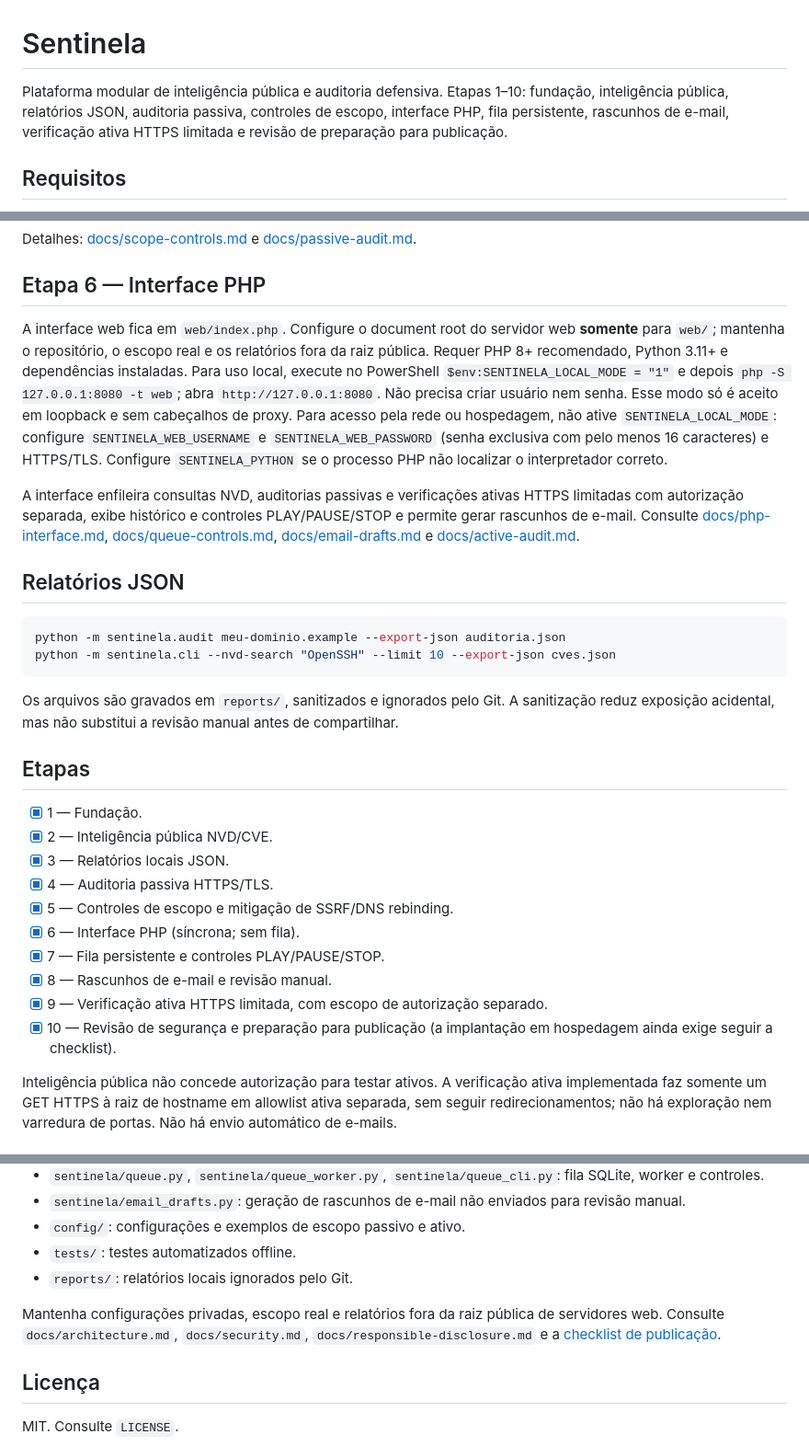
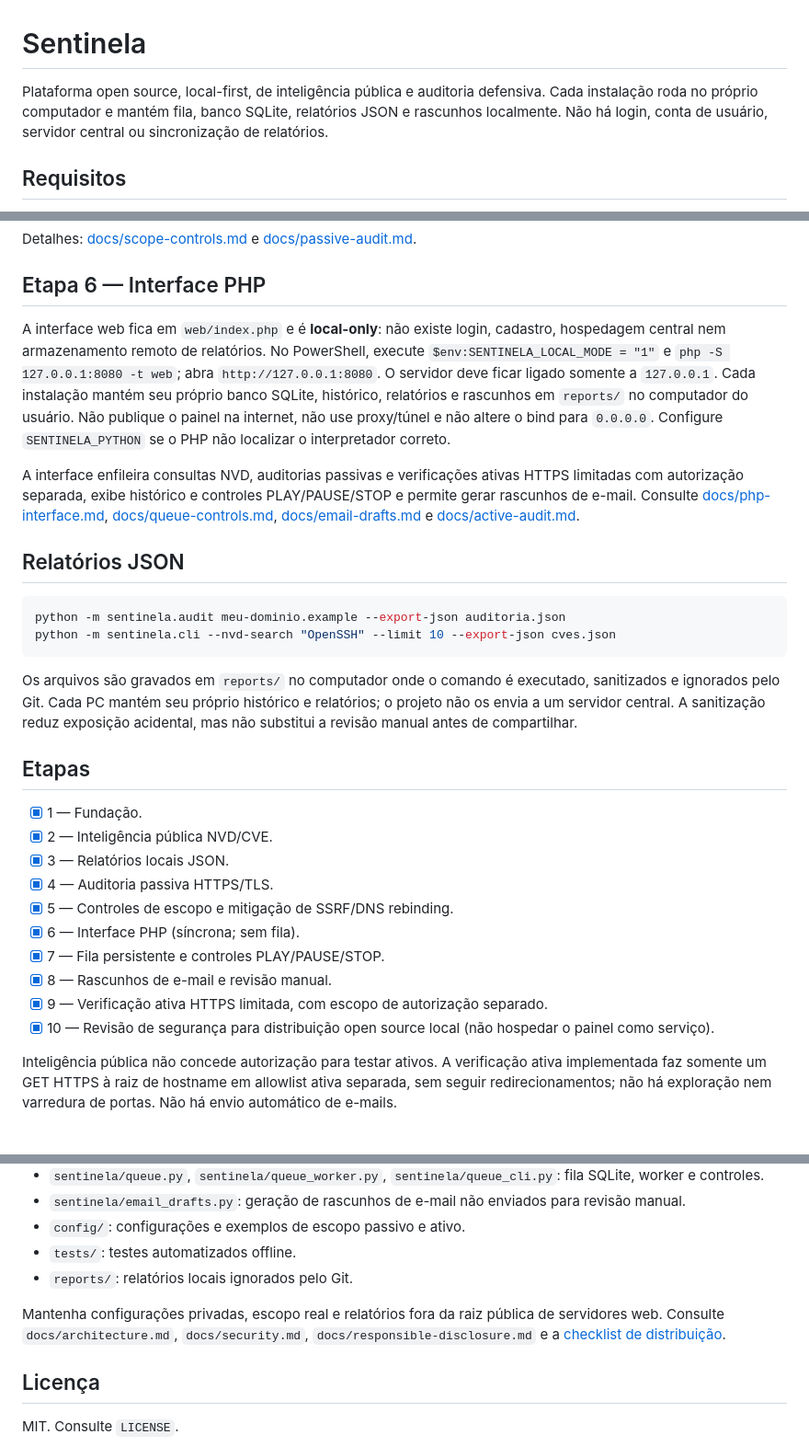
Before and after one commit to LOGINEXO/SENTINELA-PROMPT-MESTRE-DE-DESENVOLVIMENTO, a Markdown page: README.md, 3 parts joined by grey strips. Shown at 92% size. GitHub-like rendering.

Commit message:
Documentar armazenamento local por computador e ausência de login

```diff
--- a/README.md
+++ b/README.md
@@ -1,6 +1,6 @@
 # Sentinela
 
-Plataforma modular de inteligência pública e auditoria defensiva. Etapas 1–10: fundação, inteligência pública, relatórios JSON, auditoria passiva, controles de escopo, interface PHP, fila persistente, rascunhos de e-mail, verificação ativa HTTPS limitada e revisão de preparação para publicação.
+Plataforma open source, local-first, de inteligência pública e auditoria defensiva. Cada instalação roda no próprio computador e mantém fila, banco SQLite, relatórios JSON e rascunhos localmente. Não há login, conta de usuário, servidor central ou sincronização de relatórios.
 
 ## Requisitos
 
@@ -92,7 +92,7 @@ Detalhes: [docs/scope-controls.md](docs/scope-controls.md) e [docs/passive-audit
 
 ## Etapa 6 — Interface PHP
 
-A interface web fica em `web/index.php`. Configure o document root do servidor web **somente** para `web/`; mantenha o repositório, o escopo real e os relatórios fora da raiz pública. Requer PHP 8+ recomendado, Python 3.11+ e dependências instaladas. Para uso local, execute no PowerShell `$env:SENTINELA_LOCAL_MODE = "1"` e depois `php -S 127.0.0.1:8080 -t web`; abra `http://127.0.0.1:8080`. Não precisa criar usuário nem senha. Esse modo só é aceito em loopback e sem cabeçalhos de proxy. Para acesso pela rede ou hospedagem, não ative `SENTINELA_LOCAL_MODE`: configure `SENTINELA_WEB_USERNAME` e `SENTINELA_WEB_PASSWORD` (senha exclusiva com pelo menos 16 caracteres) e HTTPS/TLS. Configure `SENTINELA_PYTHON` se o processo PHP não localizar o interpretador correto.
+A interface web fica em `web/index.php` e é **local-only**: não existe login, cadastro, hospedagem central nem armazenamento remoto de relatórios. No PowerShell, execute `$env:SENTINELA_LOCAL_MODE = "1"` e `php -S 127.0.0.1:8080 -t web`; abra `http://127.0.0.1:8080`. O servidor deve ficar ligado somente a `127.0.0.1`. Cada instalação mantém seu próprio banco SQLite, histórico, relatórios e rascunhos em `reports/` no computador do usuário. Não publique o painel na internet, não use proxy/túnel e não altere o bind para `0.0.0.0`. Configure `SENTINELA_PYTHON` se o PHP não localizar o interpretador correto.
 
 A interface enfileira consultas NVD, auditorias passivas e verificações ativas HTTPS limitadas com autorização separada, exibe histórico e controles PLAY/PAUSE/STOP e permite gerar rascunhos de e-mail. Consulte [docs/php-interface.md](docs/php-interface.md), [docs/queue-controls.md](docs/queue-controls.md), [docs/email-drafts.md](docs/email-drafts.md) e [docs/active-audit.md](docs/active-audit.md).
 
@@ -103,7 +103,7 @@ python -m sentinela.audit meu-dominio.example --export-json auditoria.json
 python -m sentinela.cli --nvd-search "OpenSSH" --limit 10 --export-json cves.json
 ~~~
 
-Os arquivos são gravados em `reports/`, sanitizados e ignorados pelo Git. A sanitização reduz exposição acidental, mas não substitui a revisão manual antes de compartilhar.
+Os arquivos são gravados em `reports/` no computador onde o comando é executado, sanitizados e ignorados pelo Git. Cada PC mantém seu próprio histórico e relatórios; o projeto não os envia a um servidor central. A sanitização reduz exposição acidental, mas não substitui a revisão manual antes de compartilhar.
 
 ## Etapas
 
@@ -116,7 +116,7 @@ Os arquivos são gravados em `reports/`, sanitizados e ignorados pelo Git. A san
 - [x] 7 — Fila persistente e controles PLAY/PAUSE/STOP.
 - [x] 8 — Rascunhos de e-mail e revisão manual.
 - [x] 9 — Verificação ativa HTTPS limitada, com escopo de autorização separado.
-- [x] 10 — Revisão de segurança e preparação para publicação (a implantação em hospedagem ainda exige seguir a checklist).
+- [x] 10 — Revisão de segurança para distribuição open source local (não hospedar o painel como serviço).
 
 Inteligência pública não concede autorização para testar ativos. A verificação ativa implementada faz somente um GET HTTPS à raiz de hostname em allowlist ativa separada, sem seguir redirecionamentos; não há exploração nem varredura de portas. Não há envio automático de e-mails.
 
@@ -133,7 +133,7 @@ Inteligência pública não concede autorização para testar ativos. A verifica
 - `tests/`: testes automatizados offline.
 - `reports/`: relatórios locais ignorados pelo Git.
 
-Mantenha configurações privadas, escopo real e relatórios fora da raiz pública de servidores web. Consulte `docs/architecture.md`, `docs/security.md`, `docs/responsible-disclosure.md` e a [checklist de publicação](docs/release-checklist.md).
+Mantenha configurações privadas, escopo real e relatórios fora da raiz pública de servidores web. Consulte `docs/architecture.md`, `docs/security.md`, `docs/responsible-disclosure.md` e a [checklist de distribuição](docs/release-checklist.md).
 
 ## Licença
 
```
